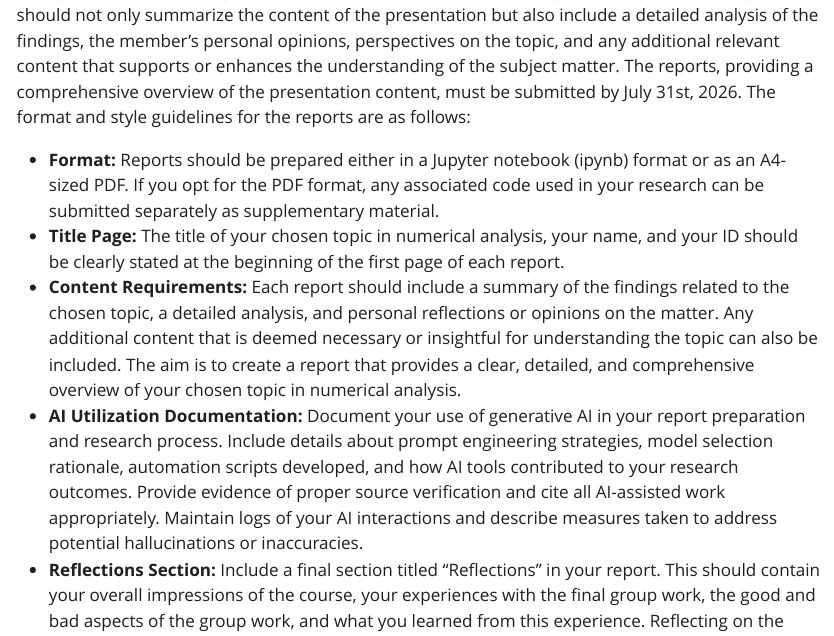
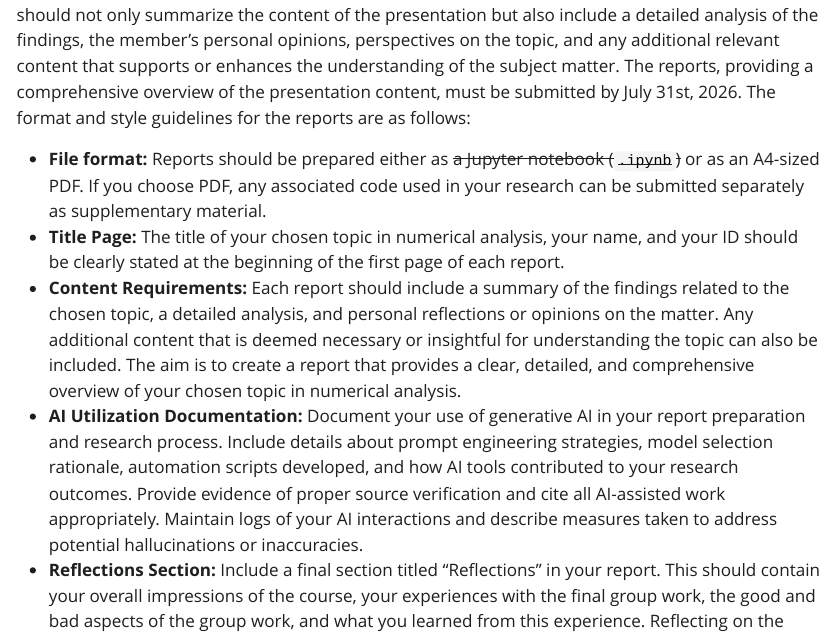
Before and after one commit to waseda-num-analysis-2026/materials, a Quarto document (100/final-presentation-and-report.qmd): the page in a window 1100 px wide, from 2640 px down before the commit and from 2700 px down after it, so that both start at the same text. The pictures show the output file 100/final-presentation-and-report.html that the author committed with the source, opened offline; Quarto's library style sheets are replaced by a plain one without menus.

Commit message:
Strike through ipynb option in Final Report handout
Co-authored-by: Cursor <cursoragent@cursor.com>

```diff
--- a/100/final-presentation-and-report.qmd
+++ b/100/final-presentation-and-report.qmd
@@ -120,7 +121,7 @@ The presentations will be evaluated based on the following criteria:
 
 Each group member is required to consolidate their research findings into a report. These reports should not only summarize the content of the presentation but also include a detailed analysis of the findings, the member's personal opinions, perspectives on the topic, and any additional relevant content that supports or enhances the understanding of the subject matter. The reports, providing a comprehensive overview of the presentation content, must be submitted by July 31st, 2026. The format and style guidelines for the reports are as follows:
 
-- **Format:** Reports should be prepared either in a Jupyter notebook (ipynb) format or as an A4-sized PDF. If you opt for the PDF format, any associated code used in your research can be submitted separately as supplementary material.
+- **File format:** Reports should be prepared either as ~~a Jupyter notebook (<code>.ipynb</code>)~~ or as an A4-sized PDF. If you choose PDF, any associated code used in your research can be submitted separately as supplementary material.
 - **Title Page:** The title of your chosen topic in numerical analysis, your name, and your ID should be clearly stated at the beginning of the first page of each report.
 - **Content Requirements:** Each report should include a summary of the findings related to the chosen topic, a detailed analysis, and personal reflections or opinions on the matter. Any additional content that is deemed necessary or insightful for understanding the topic can also be included. The aim is to create a report that provides a clear, detailed, and comprehensive overview of your chosen topic in numerical analysis.
 - **AI Utilization Documentation:** Document your use of generative AI in your report preparation and research process. Include details about prompt engineering strategies, model selection rationale, automation scripts developed, and how AI tools contributed to your research outcomes. Provide evidence of proper source verification and cite all AI-assisted work appropriately. Maintain logs of your AI interactions and describe measures taken to address potential hallucinations or inaccuracies.
```
Also changed, not shown: 100/final-presentation-and-report.html, 100/final-presentation-and-report.qmd (1 more changed lines).
